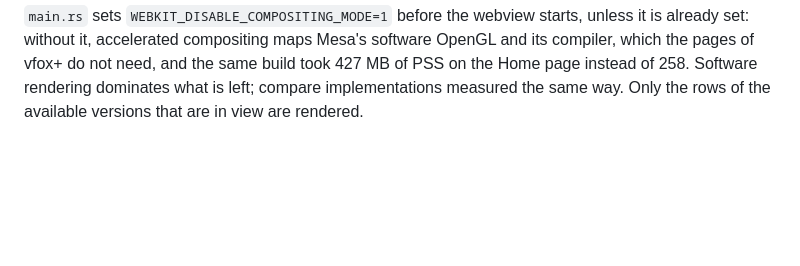
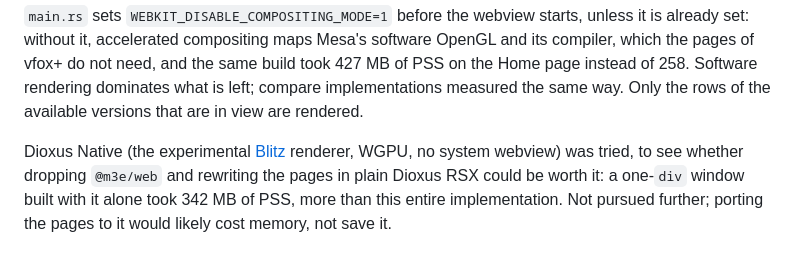
Before and after one commit to version-fox/vfox-plus, a Markdown page: dioxus/README.md, the part around the change. Drawn GitHub-style; blank space fills up the shorter version.

```diff
--- a/dioxus/README.md
+++ b/dioxus/README.md
@@ -131,3 +131,10 @@ software OpenGL and its compiler, which the pages of vfox+ do not need, and
 the same build took 427 MB of PSS on the Home page instead of 258. Software
 rendering dominates what is left; compare implementations measured the same
 way. Only the rows of the available versions that are in view are rendered.
+
+Dioxus Native (the experimental [Blitz](https://github.com/DioxusLabs/blitz)
+renderer, WGPU, no system webview) was tried, to see whether dropping
+`@m3e/web` and rewriting the pages in plain Dioxus RSX could be worth it: a
+one-`div` window built with it alone took 342 MB of PSS, more than this
+entire implementation. Not pursued further; porting the pages to it would
+likely cost memory, not save it.
```
Also changed, not shown: capacitor/README.md (+9 -0 lines).
